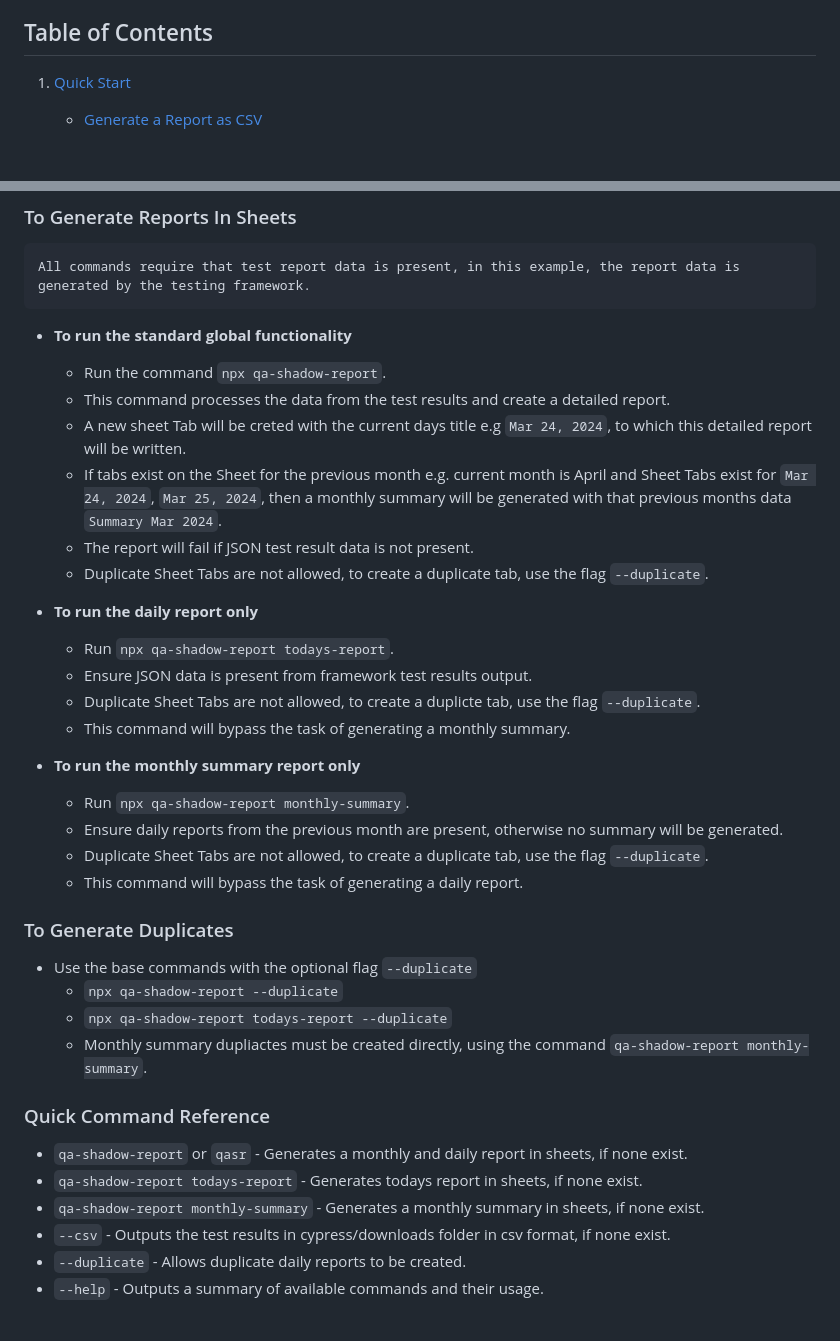
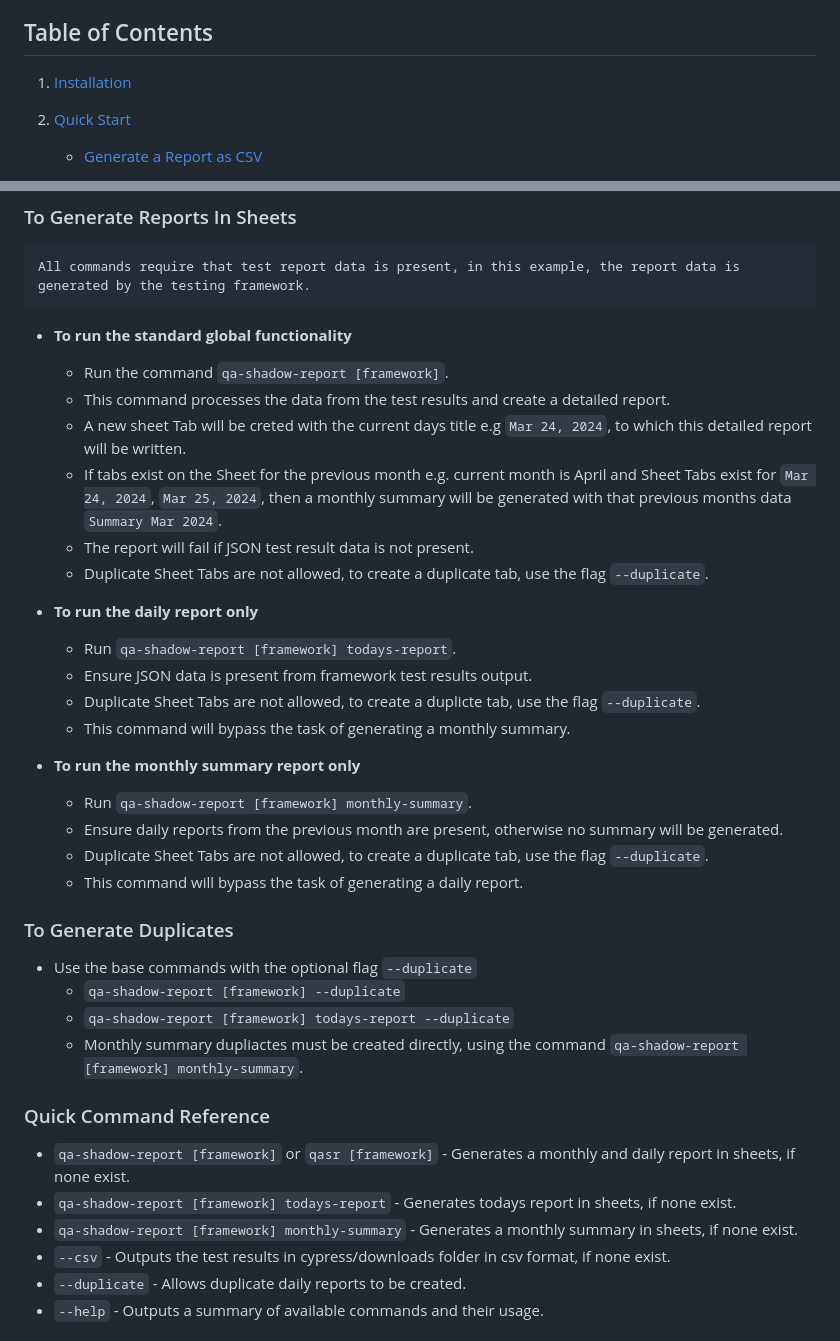
Before and after one commit to petermsouzajr/qa-shadow-report, a Markdown page: README.md, 2 parts joined by grey strips. Rendered like a GitHub page; blank space fills up the shorter version.

```diff
--- a/README.md
+++ b/README.md
@@ -4,6 +4,7 @@ Our package bridges Cypress and Playwright test runs with Google Sheets or CSV,
 
 ## Table of Contents
 
+1. [Installation](#installation)
 1. [Quick Start](#quickstart)
    - [Generate a Report as CSV](#generate-reports-in-csv-format)
 1. [Samples](#samples)
@@ -153,7 +196,7 @@ In this example, running npm run playwright-test will:
 
 - **To run the standard global functionality**
 
-  - Run the command `npx qa-shadow-report`.
+  - Run the command `qa-shadow-report [framework]`.
   - This command processes the data from the test results and create a detailed report.
   - A new sheet Tab will be creted with the current days title e.g `Mar 24, 2024`, to which this detailed report will be written.
   - If tabs exist on the Sheet for the previous month e.g. current month is April and Sheet Tabs exist for `Mar 24, 2024`, `Mar 25, 2024`, then a monthly summary will be generated with that previous months data `Summary Mar 2024`.
@@ -162,14 +205,14 @@ In this example, running npm run playwright-test will:
 
 - **To run the daily report only**
 
-  - Run `npx qa-shadow-report todays-report`.
+  - Run `qa-shadow-report [framework] todays-report`.
   - Ensure JSON data is present from framework test results output.
   - Duplicate Sheet Tabs are not allowed, to create a duplicte tab, use the flag `--duplicate`.
   - This command will bypass the task of generating a monthly summary.
 
 - **To run the monthly summary report only**
 
-  - Run `npx qa-shadow-report monthly-summary`.
+  - Run `qa-shadow-report [framework] monthly-summary`.
   - Ensure daily reports from the previous month are present, otherwise no summary will be generated.
   - Duplicate Sheet Tabs are not allowed, to create a duplicate tab, use the flag `--duplicate`.
   - This command will bypass the task of generating a daily report.
@@ -177,15 +220,15 @@ In this example, running npm run playwright-test will:
 ### To Generate Duplicates
 
 - Use the base commands with the optional flag `--duplicate`
-  - `npx qa-shadow-report --duplicate`
-  - `npx qa-shadow-report todays-report --duplicate`
-  - Monthly summary dupliactes must be created directly, using the command `qa-shadow-report monthly-summary`.
+  - `qa-shadow-report [framework] --duplicate`
+  - `qa-shadow-report [framework] todays-report --duplicate`
+  - Monthly summary dupliactes must be created directly, using the command `qa-shadow-report [framework] monthly-summary`.
 
 ### Quick Command Reference
 
-- `qa-shadow-report` or `qasr` - Generates a monthly and daily report in sheets, if none exist.
-- `qa-shadow-report todays-report` - Generates todays report in sheets, if none exist.
-- `qa-shadow-report monthly-summary` - Generates a monthly summary in sheets, if none exist.
+- `qa-shadow-report [framework]` or `qasr [framework]` - Generates a monthly and daily report in sheets, if none exist.
+- `qa-shadow-report [framework] todays-report` - Generates todays report in sheets, if none exist.
+- `qa-shadow-report [framework] monthly-summary` - Generates a monthly summary in sheets, if none exist.
 - `--csv` - Outputs the test results in cypress/downloads folder in csv format, if none exist.
 - `--duplicate` - Allows duplicate daily reports to be created.
 - `--help` - Outputs a summary of available commands and their usage.
```
Also changed, not shown: other parts of README.md (+55 -13 lines), CONTRIBUTING.md (+1 -1 lines), images/csvDailyReport.png, 12 other files.
